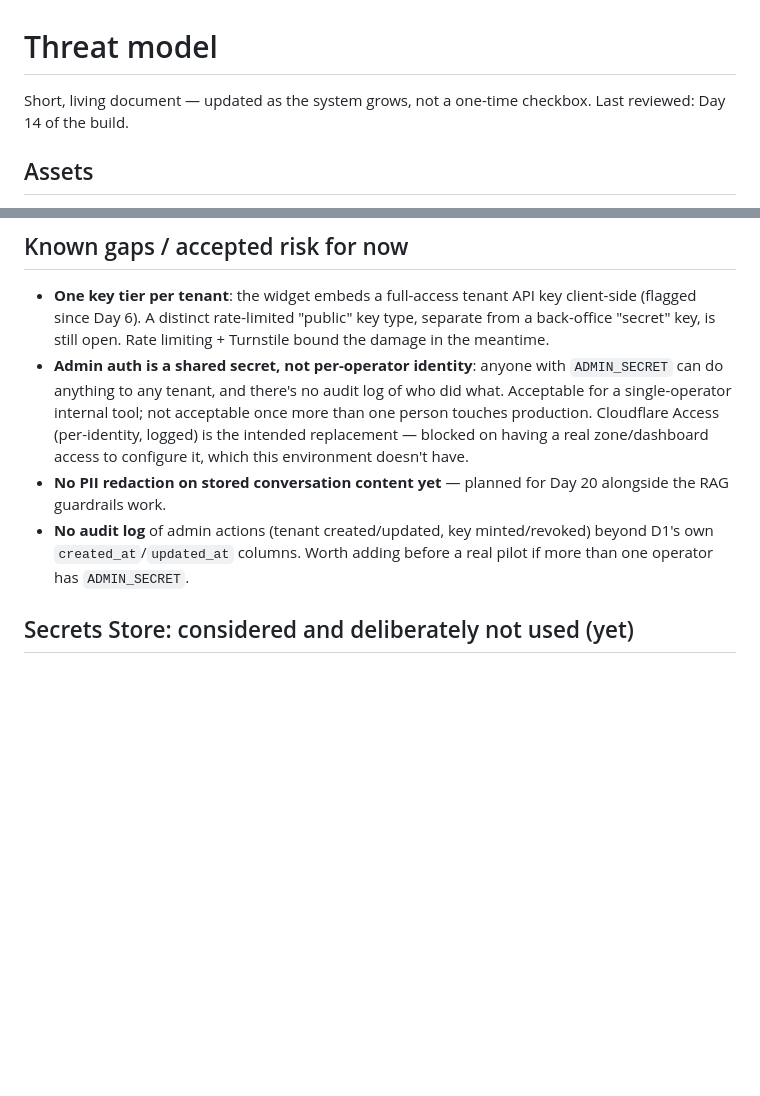
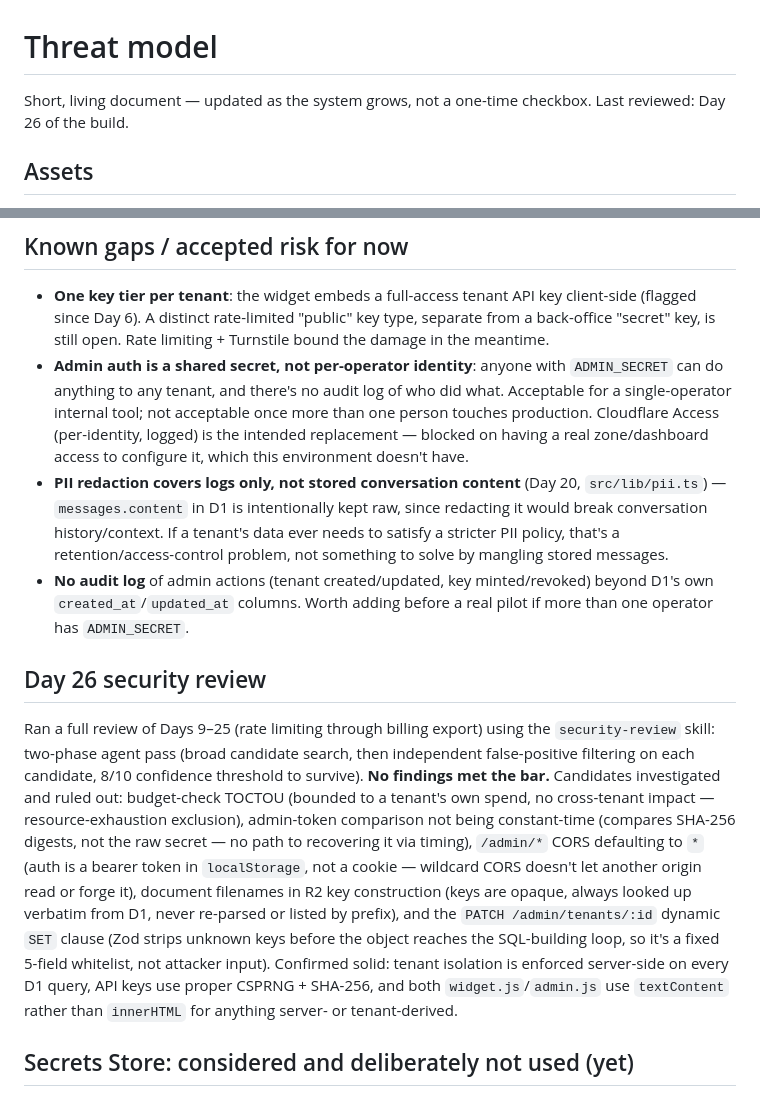
Before and after one commit to runwork8111/cloudflare-chatbot, a Markdown page: THREAT_MODEL.md, 2 parts joined by grey strips. GitHub-like rendering; blank space fills up the shorter version.

Commit message:
Record Day 26 security review: no high-confidence findings
Ran the security-review skill's two-phase process (broad candidate
search, then independent false-positive filtering per candidate at an
8/10 confidence bar) over Days 9-25. Nothing survived filtering; recorded
what was investigated and why each candidate was ruled out, rather than
just noting "reviewed, clean" with no trail. Also closed out two stale
threat-model line items (PII redaction landed Day 20; the "last
reviewed" date).

Co-Authored-By: Claude Sonnet 5 <noreply@anthropic.com>

```diff
--- a/THREAT_MODEL.md
+++ b/THREAT_MODEL.md
@@ -1,7 +1,7 @@
 # Threat model
 
 Short, living document — updated as the system grows, not a one-time
-checkbox. Last reviewed: Day 14 of the build.
+checkbox. Last reviewed: Day 26 of the build.
 
 ## Assets
 
@@ -34,8 +34,29 @@ checkbox. Last reviewed: Day 14 of the build.
 
 - **One key tier per tenant**: the widget embeds a full-access tenant API key client-side (flagged since Day 6). A distinct rate-limited "public" key type, separate from a back-office "secret" key, is still open. Rate limiting + Turnstile bound the damage in the meantime.
 - **Admin auth is a shared secret, not per-operator identity**: anyone with `ADMIN_SECRET` can do anything to any tenant, and there's no audit log of who did what. Acceptable for a single-operator internal tool; not acceptable once more than one person touches production. Cloudflare Access (per-identity, logged) is the intended replacement — blocked on having a real zone/dashboard access to configure it, which this environment doesn't have.
-- **No PII redaction on stored conversation content yet** — planned for Day 20 alongside the RAG guardrails work.
+- **PII redaction covers logs only, not stored conversation content** (Day 20, `src/lib/pii.ts`) — `messages.content` in D1 is intentionally kept raw, since redacting it would break conversation history/context. If a tenant's data ever needs to satisfy a stricter PII policy, that's a retention/access-control problem, not something to solve by mangling stored messages.
 - **No audit log** of admin actions (tenant created/updated, key minted/revoked) beyond D1's own `created_at`/`updated_at` columns. Worth adding before a real pilot if more than one operator has `ADMIN_SECRET`.
+
+## Day 26 security review
+
+Ran a full review of Days 9–25 (rate limiting through billing export) using
+the `security-review` skill: two-phase agent pass (broad candidate search,
+then independent false-positive filtering on each candidate, 8/10
+confidence threshold to survive). **No findings met the bar.** Candidates
+investigated and ruled out: budget-check TOCTOU (bounded to a tenant's own
+spend, no cross-tenant impact — resource-exhaustion exclusion), admin-token
+comparison not being constant-time (compares SHA-256 digests, not the raw
+secret — no path to recovering it via timing), `/admin/*` CORS defaulting
+to `*` (auth is a bearer token in `localStorage`, not a cookie — wildcard
+CORS doesn't let another origin read or forge it), document filenames in R2
+key construction (keys are opaque, always looked up verbatim from D1, never
+re-parsed or listed by prefix), and the `PATCH /admin/tenants/:id` dynamic
+`SET` clause (Zod strips unknown keys before the object reaches the
+SQL-building loop, so it's a fixed 5-field whitelist, not attacker input).
+Confirmed solid: tenant isolation is enforced server-side on every D1 query,
+API keys use proper CSPRNG + SHA-256, and both `widget.js`/`admin.js` use
+`textContent` rather than `innerHTML` for anything server- or
+tenant-derived.
 
 ## Secrets Store: considered and deliberately not used (yet)
 
```
